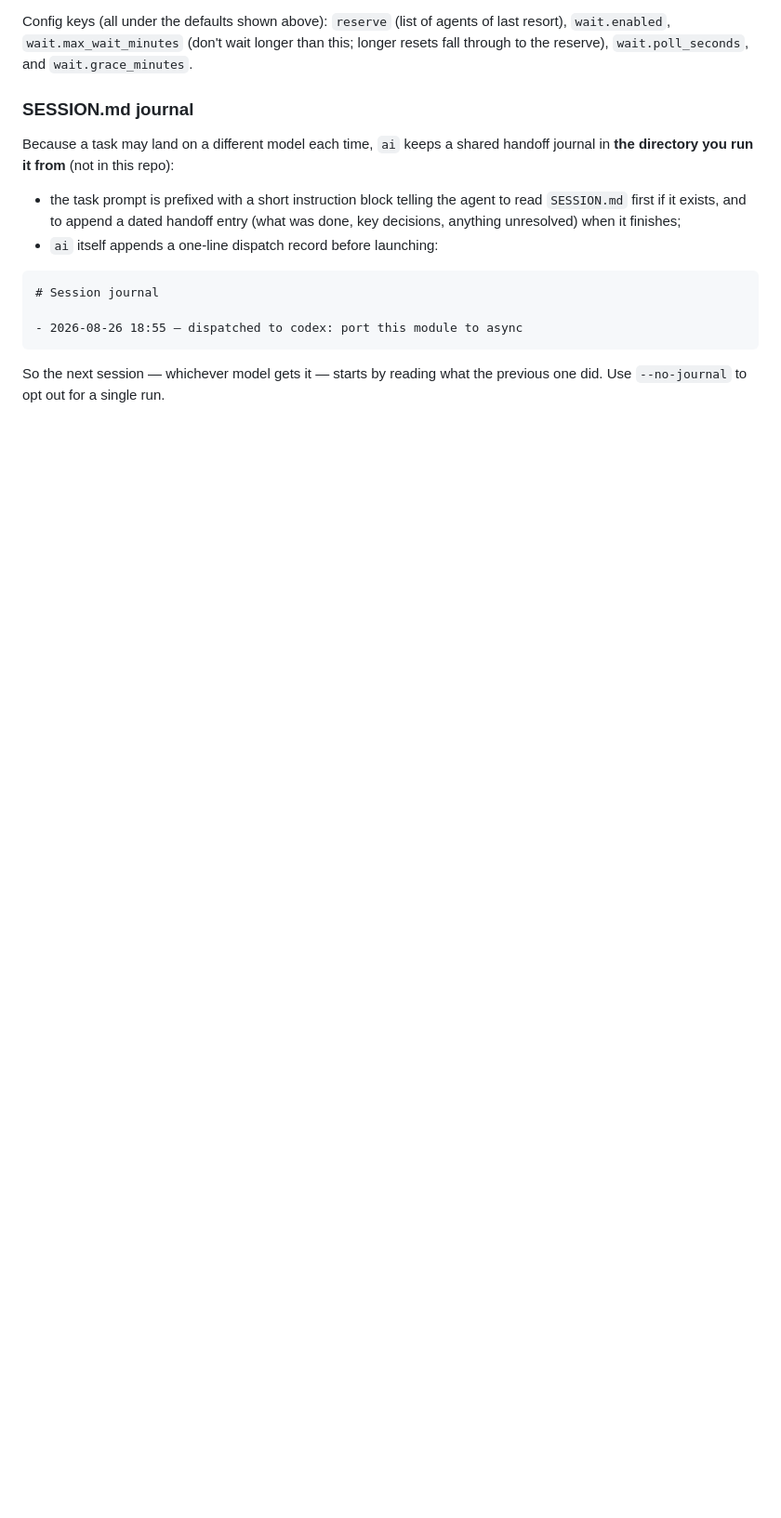
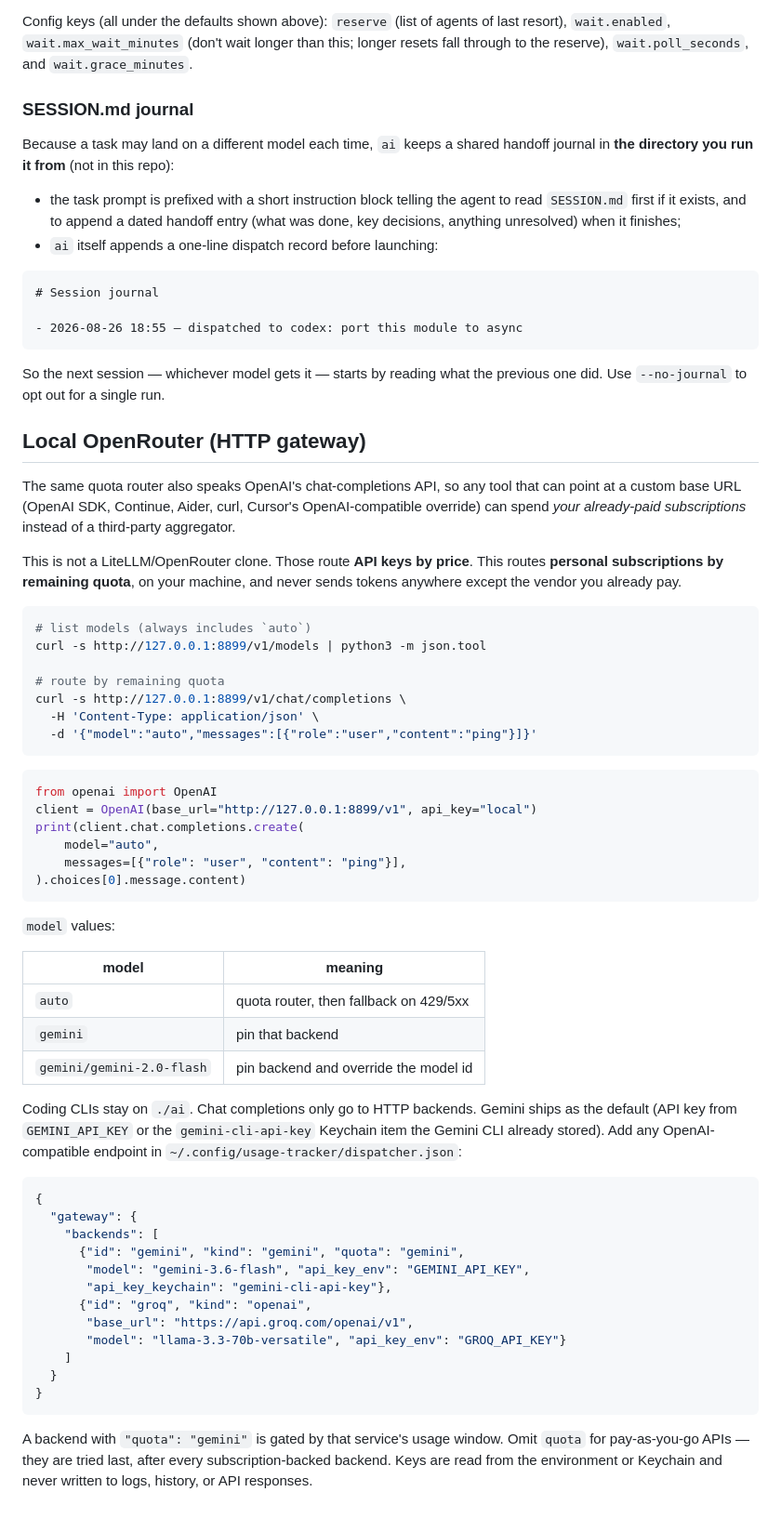
Before and after one commit to luke-mcevoy/usage-tracker, a Markdown page: README.md, the part around one of its changes. Shown at 93% size. Rendered like a GitHub page; blank space fills up the shorter version.

````diff
--- a/README.md
+++ b/README.md
@@ -246,3 +262,66 @@ handoff journal in **the directory you run it from** (not in this repo):
 
 So the next session — whichever model gets it — starts by reading what the
 previous one did. Use `--no-journal` to opt out for a single run.
+
+## Local OpenRouter (HTTP gateway)
+
+The same quota router also speaks OpenAI's chat-completions API, so any tool
+that can point at a custom base URL (OpenAI SDK, Continue, Aider, curl,
+Cursor's OpenAI-compatible override) can spend *your already-paid
+subscriptions* instead of a third-party aggregator.
+
+This is not a LiteLLM/OpenRouter clone. Those route **API keys by price**.
+This routes **personal subscriptions by remaining quota**, on your machine,
+and never sends tokens anywhere except the vendor you already pay.
+
+```bash
+# list models (always includes `auto`)
+curl -s http://127.0.0.1:8899/v1/models | python3 -m json.tool
+
+# route by remaining quota
+curl -s http://127.0.0.1:8899/v1/chat/completions \
+  -H 'Content-Type: application/json' \
+  -d '{"model":"auto","messages":[{"role":"user","content":"ping"}]}'
+```
+
+```python
+from openai import OpenAI
+client = OpenAI(base_url="http://127.0.0.1:8899/v1", api_key="local")
+print(client.chat.completions.create(
+    model="auto",
+    messages=[{"role": "user", "content": "ping"}],
+).choices[0].message.content)
+```
+
+`model` values:
+
+| model | meaning |
+|-------|---------|
+| `auto` | quota router, then fallback on 429/5xx |
+| `gemini` | pin that backend |
+| `gemini/gemini-2.0-flash` | pin backend and override the model id |
+
+Coding CLIs stay on `./ai`. Chat completions only go to HTTP backends.
+Gemini ships as the default (API key from `GEMINI_API_KEY` or the
+`gemini-cli-api-key` Keychain item the Gemini CLI already stored). Add any
+OpenAI-compatible endpoint in `~/.config/usage-tracker/dispatcher.json`:
+
+```json
+{
+  "gateway": {
+    "backends": [
+      {"id": "gemini", "kind": "gemini", "quota": "gemini",
+       "model": "gemini-3.6-flash", "api_key_env": "GEMINI_API_KEY",
+       "api_key_keychain": "gemini-cli-api-key"},
+      {"id": "groq", "kind": "openai",
+       "base_url": "https://api.groq.com/openai/v1",
+       "model": "llama-3.3-70b-versatile", "api_key_env": "GROQ_API_KEY"}
+    ]
+  }
+}
+```
+
+A backend with `"quota": "gemini"` is gated by that service's usage window.
+Omit `quota` for pay-as-you-go APIs — they are tried last, after every
+subscription-backed backend. Keys are read from the environment or Keychain
+and never written to logs, history, or API responses.
````
Also changed, not shown: other parts of README.md (+24 -8 lines), docs/AGENT-INSTRUCTIONS.md (+3 -0 lines), docs/screenshot.png, 11 other files.
